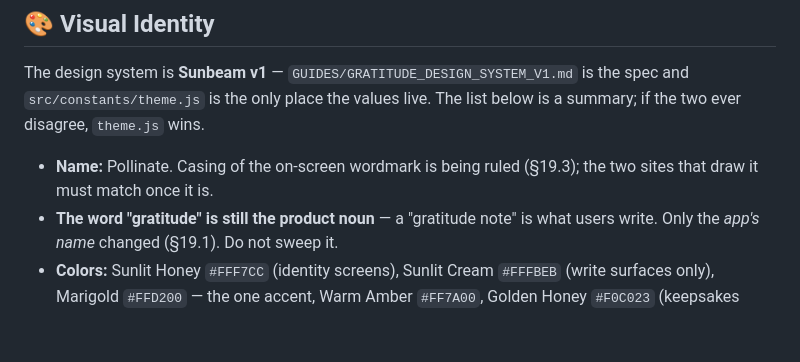
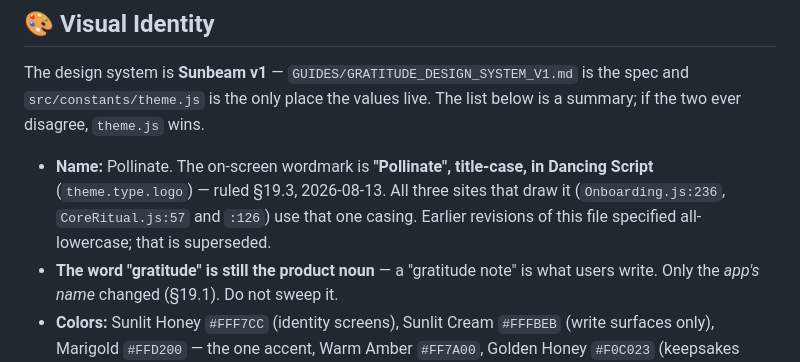
Before and after one commit to cgall7/gratitude, a Markdown page: README.md, the part around the change. GitHub-like rendering; blank space fills up the shorter version.

Commit message:
README: record the ruled wordmark casing (§19.3)
Colin picked panel A from the wordmark sheet: the mark stays Dancing Script
and goes title-case, "Pollinate", at all three sites.

Three, not two — I had miscounted in the §19.3 draft. CoreRitual draws the
wordmark twice (`:57` logo, `:126` logoSmall, the returning-user header) on
top of Onboarding's `:236`. Named here so the next reader does not inherit
the wrong count.

This only records the decision; the strings themselves are Deezine's lane
(their branch already renames all three but preserves the old split casing).
No code changes in this commit.

Panel A costs nothing structural: `theme.type.logo` is already
DancingScript-Bold 44, so no token, font load or type scale moves. It also
widens the §13.3 arc's clearance rather than narrowing it — "Pollinate" is
143.0pt of ink against "Gratitude"'s 155.3pt, so the bee's leftmost waypoint
passes 16.5pt clear of the "P" where it had 10.3pt from the "G". The
occlusion risk raised against option B does not exist here and
`wordmarkArcAnchor: 220` stays as-is.

Co-Authored-By: Claude Opus 5 <noreply@anthropic.com>

```diff
--- a/README.md
+++ b/README.md
@@ -40,8 +40,11 @@ The design system is **Sunbeam v1** — `GUIDES/GRATITUDE_DESIGN_SYSTEM_V1.md` i
 the spec and `src/constants/theme.js` is the only place the values live. The
 list below is a summary; if the two ever disagree, `theme.js` wins.
 
-- **Name:** Pollinate. Casing of the on-screen wordmark is being ruled (§19.3);
-  the two sites that draw it must match once it is.
+- **Name:** Pollinate. The on-screen wordmark is **"Pollinate", title-case, in
+  Dancing Script** (`theme.type.logo`) — ruled §19.3, 2026-08-13. All three
+  sites that draw it (`Onboarding.js:236`, `CoreRitual.js:57` and `:126`) use
+  that one casing. Earlier revisions of this file specified all-lowercase; that
+  is superseded.
 - **The word "gratitude" is still the product noun** — a "gratitude note" is
   what users write. Only the *app's name* changed (§19.1). Do not sweep it.
 - **Colors:** Sunlit Honey `#FFF7CC` (identity screens), Sunlit Cream `#FFFBEB`
```
